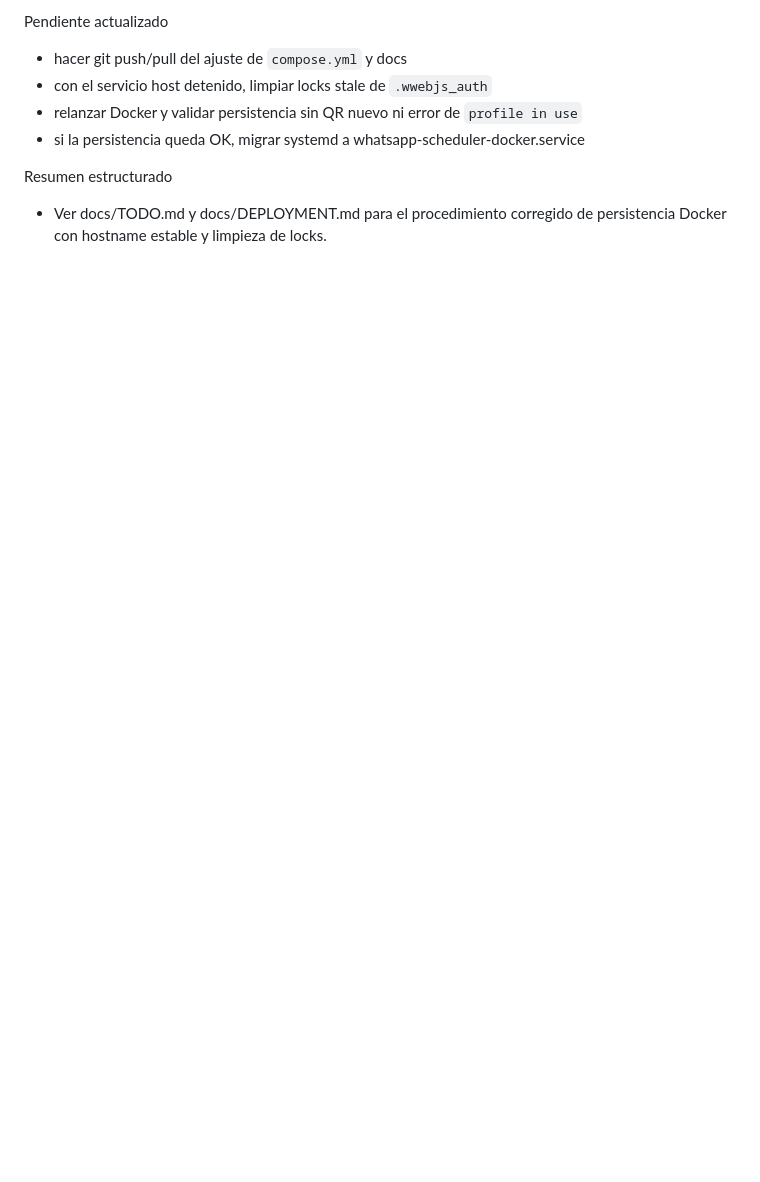
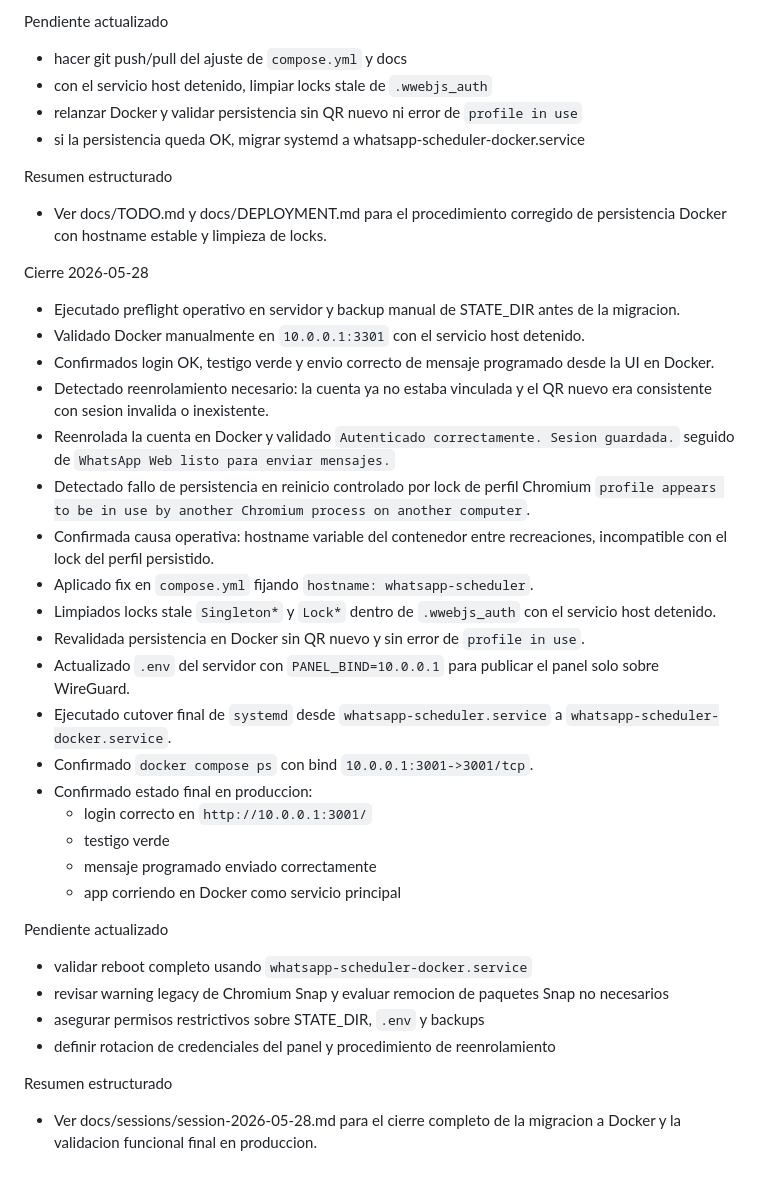
Before and after one commit to pedrogariglio/whatsapp-scheduler, a Markdown page: docs/SESSION_LOG.md, the part around the change. Rendered like a GitHub page; blank space fills up the shorter version.

Commit message:
docs: record Docker migration completion

```diff
--- a/docs/SESSION_LOG.md
+++ b/docs/SESSION_LOG.md
@@ -313,3 +313,35 @@
   Resumen estructurado
 
   - Ver docs/TODO.md y docs/DEPLOYMENT.md para el procedimiento corregido de persistencia Docker con hostname estable y limpieza de locks.
+
+  Cierre 2026-05-28
+
+  - Ejecutado preflight operativo en servidor y backup manual de STATE_DIR antes de la migracion.
+  - Validado Docker manualmente en `10.0.0.1:3301` con el servicio host detenido.
+  - Confirmados login OK, testigo verde y envio correcto de mensaje programado desde la UI en Docker.
+  - Detectado reenrolamiento necesario: la cuenta ya no estaba vinculada y el QR nuevo era consistente con sesion invalida o inexistente.
+  - Reenrolada la cuenta en Docker y validado `Autenticado correctamente. Sesion guardada.` seguido de `WhatsApp Web listo para enviar mensajes.`
+  - Detectado fallo de persistencia en reinicio controlado por lock de perfil Chromium `profile appears to be in use by another Chromium process on another computer`.
+  - Confirmada causa operativa: hostname variable del contenedor entre recreaciones, incompatible con el lock del perfil persistido.
+  - Aplicado fix en `compose.yml` fijando `hostname: whatsapp-scheduler`.
+  - Limpiados locks stale `Singleton*` y `Lock*` dentro de `.wwebjs_auth` con el servicio host detenido.
+  - Revalidada persistencia en Docker sin QR nuevo y sin error de `profile in use`.
+  - Actualizado `.env` del servidor con `PANEL_BIND=10.0.0.1` para publicar el panel solo sobre WireGuard.
+  - Ejecutado cutover final de `systemd` desde `whatsapp-scheduler.service` a `whatsapp-scheduler-docker.service`.
+  - Confirmado `docker compose ps` con bind `10.0.0.1:3001->3001/tcp`.
+  - Confirmado estado final en produccion:
+      - login correcto en `http://10.0.0.1:3001/`
+      - testigo verde
+      - mensaje programado enviado correctamente
+      - app corriendo en Docker como servicio principal
+
+  Pendiente actualizado
+
+  - validar reboot completo usando `whatsapp-scheduler-docker.service`
+  - revisar warning legacy de Chromium Snap y evaluar remocion de paquetes Snap no necesarios
+  - asegurar permisos restrictivos sobre STATE_DIR, `.env` y backups
+  - definir rotacion de credenciales del panel y procedimiento de reenrolamiento
+
+  Resumen estructurado
+
+  - Ver docs/sessions/session-2026-05-28.md para el cierre completo de la migracion a Docker y la validacion funcional final en produccion.
```
Also changed, not shown: docs/TODO.md (+11 -11 lines), docs/sessions/session-2026-05-28.md (added, +56 -0 lines).
